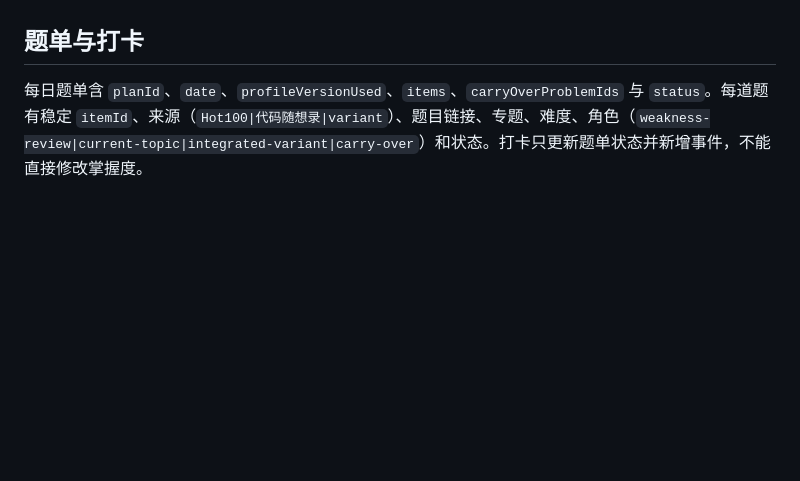
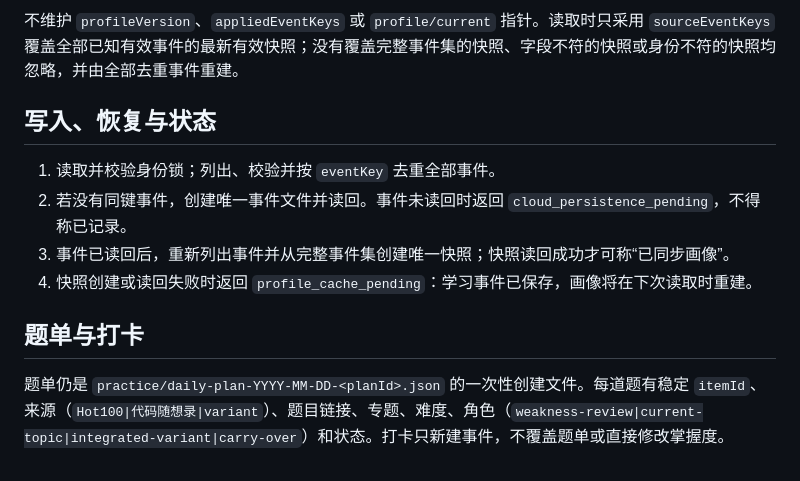
Before and after one commit to gitgotcha/my-chatgpt-skills, a Markdown page: algorithm-learning/references/algorithm-profile-contract.md, the part around one of its changes. GitHub-like rendering; blank space fills up the shorter version.

```diff
--- a/algorithm-learning/references/algorithm-profile-contract.md
+++ b/algorithm-learning/references/algorithm-profile-contract.md
@@ -53,4 +84,12 @@ algorithm/
+不维护 `profileVersion`、`appliedEventKeys` 或 `profile/current` 指针。读取时只采用 `sourceEventKeys` 覆盖全部已知有效事件的最新有效快照；没有覆盖完整事件集的快照、字段不符的快照或身份不符的快照均忽略，并由全部去重事件重建。
+
+## 写入、恢复与状态
+
+1. 读取并校验身份锁；列出、校验并按 `eventKey` 去重全部事件。
+2. 若没有同键事件，创建唯一事件文件并读回。事件未读回时返回 `cloud_persistence_pending`，不得称已记录。
+3. 事件已读回后，重新列出事件并从完整事件集创建唯一快照；快照读回成功才可称“已同步画像”。
+4. 快照创建或读回失败时返回 `profile_cache_pending`：学习事件已保存，画像将在下次读取时重建。
 
 ## 题单与打卡
 
-每日题单含 `planId`、`date`、`profileVersionUsed`、`items`、`carryOverProblemIds` 与 `status`。每道题有稳定 `itemId`、来源（`Hot100|代码随想录|variant`）、题目链接、专题、难度、角色（`weakness-review|current-topic|integrated-variant|carry-over`）和状态。打卡只更新题单状态并新增事件，不能直接修改掌握度。
+题单仍是 `practice/daily-plan-YYYY-MM-DD-<planId>.json` 的一次性创建文件。每道题有稳定 `itemId`、来源（`Hot100|代码随想录|variant`）、题目链接、专题、难度、角色（`weakness-review|current-topic|integrated-variant|carry-over`）和状态。打卡只新建事件，不覆盖题单或直接修改掌握度。
```
Also changed, not shown: other parts of algorithm-learning/references/algorithm-profile-contract.md (+60 -29 lines).
